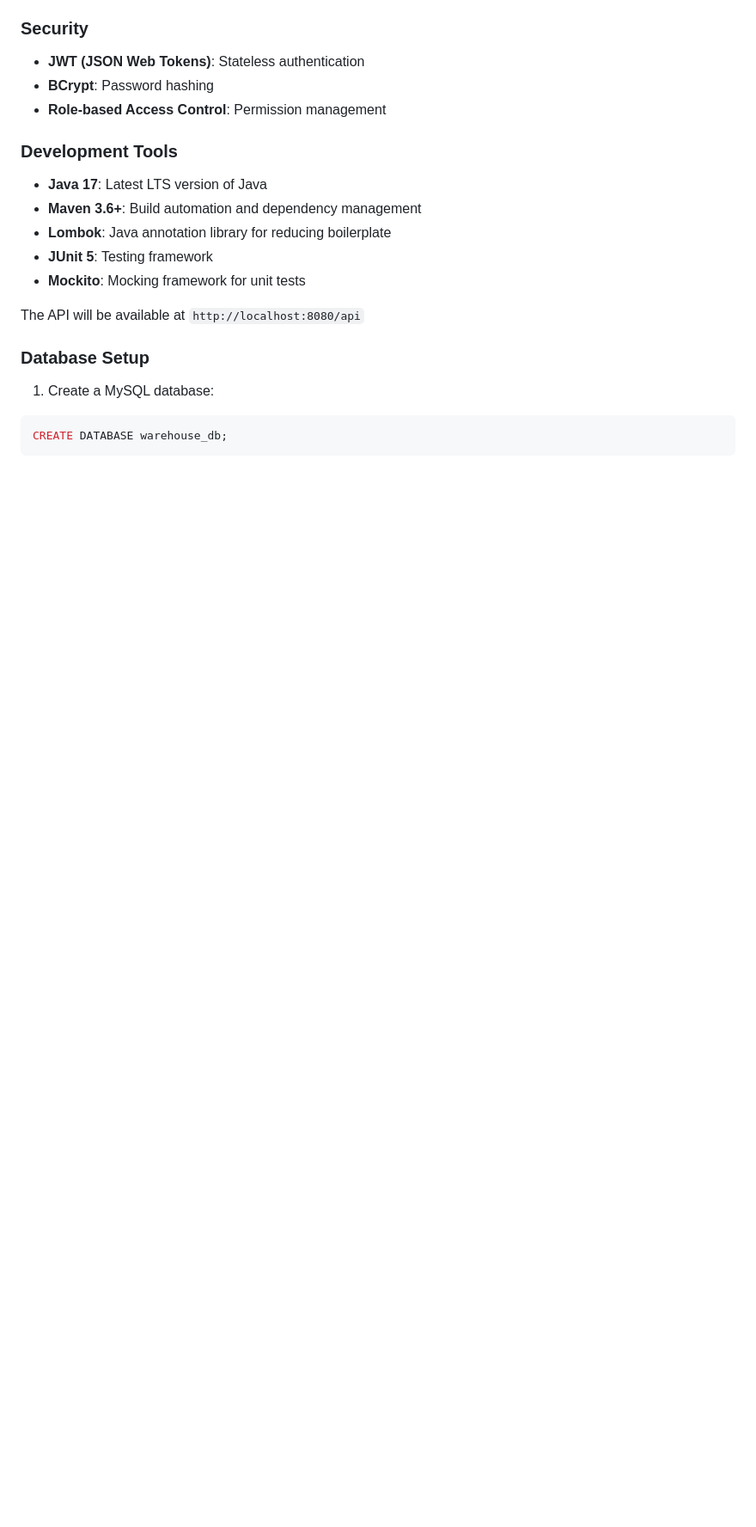
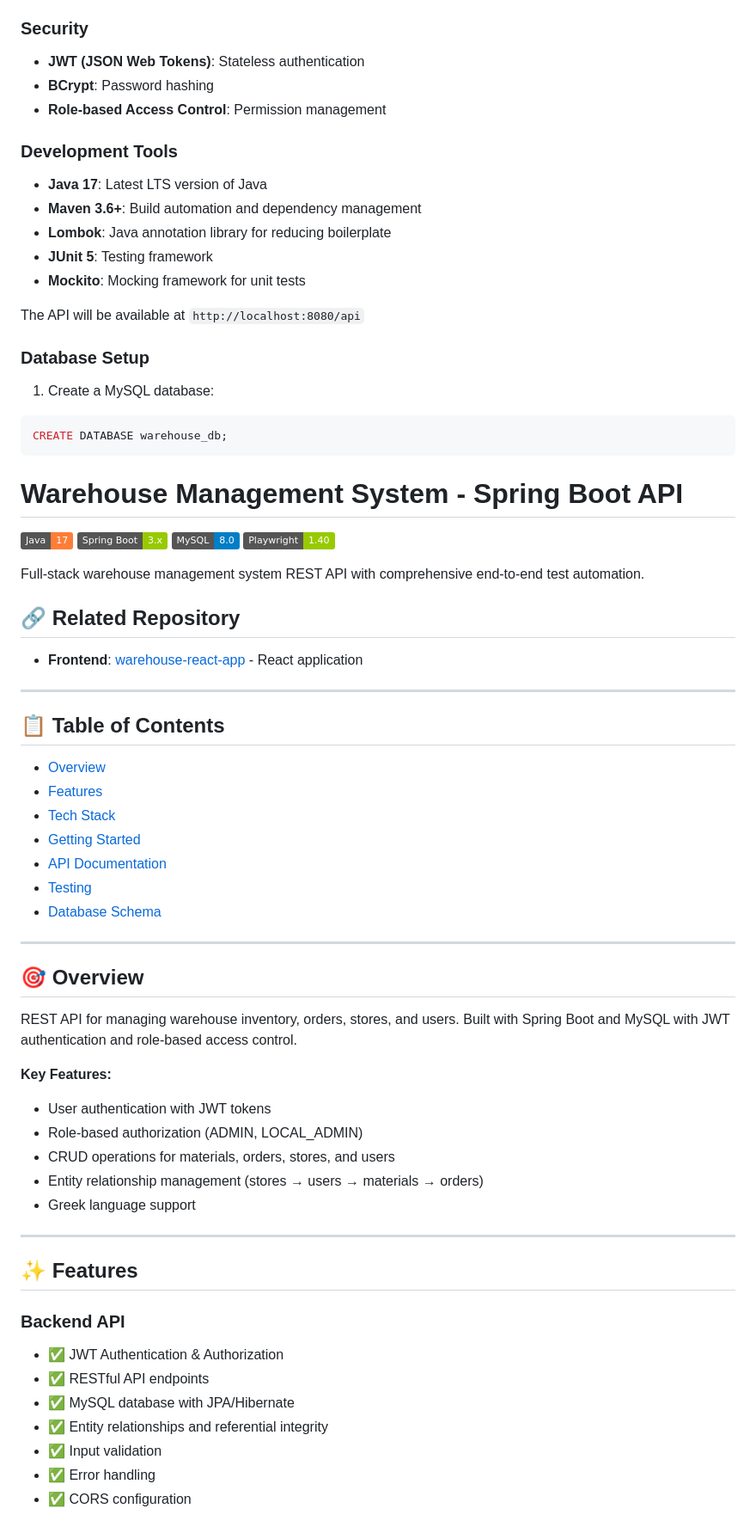
Before and after one commit to billmazio/warehouse-springboot-api, a Markdown page: README.md, the part around one of its changes. Shown at 86% size. GitHub-like rendering; badges without logos; blank space fills up the shorter version.

Commit message:
Update README with project details and setup instructions
Added project overview, features, tech stack, and installation instructions.

````diff
--- a/README.md
+++ b/README.md
@@ -89,3 +89,54 @@ The API will be available at `http://localhost:8080/api`
 ```sql
 CREATE DATABASE warehouse_db;
 ```
+# Warehouse Management System - Spring Boot API
+
+[![Java](https://img.shields.io/badge/Java-17-orange)](https://openjdk.org/)
+[![Spring Boot](https://img.shields.io/badge/Spring%20Boot-3.x-green)](https://spring.io/projects/spring-boot)
+[![MySQL](https://img.shields.io/badge/MySQL-8.0-blue)](https://www.mysql.com/)
+[![Playwright](https://img.shields.io/badge/Playwright-1.40-green)](https://playwright.dev/)
+
+Full-stack warehouse management system REST API with comprehensive end-to-end test automation.
+
+## 🔗 Related Repository
+
+- **Frontend**: [warehouse-react-app](https://github.com/YOUR_USERNAME/warehouse-react-app) - React application
+
+---
+
+## 📋 Table of Contents
+
+- [Overview](#overview)
+- [Features](#features)
+- [Tech Stack](#tech-stack)
+- [Getting Started](#getting-started)
+- [API Documentation](#api-documentation)
+- [Testing](#testing)
+- [Database Schema](#database-schema)
+
+---
+
+## 🎯 Overview
+
+REST API for managing warehouse inventory, orders, stores, and users. Built with Spring Boot and MySQL with JWT authentication and role-based access control.
+
+**Key Features:**
+- User authentication with JWT tokens
+- Role-based authorization (ADMIN, LOCAL_ADMIN)
+- CRUD operations for materials, orders, stores, and users
+- Entity relationship management (stores → users → materials → orders)
+- Greek language support
+
+---
+
+## ✨ Features
+
+### Backend API
+- ✅ JWT Authentication & Authorization
+- ✅ RESTful API endpoints
+- ✅ MySQL database with JPA/Hibernate
+- ✅ Entity relationships and referential integrity
+- ✅ Input validation
+- ✅ Error handling
+- ✅ CORS configuration
+
````
Also changed, not shown: other parts of README.md (+43 -0 lines).
